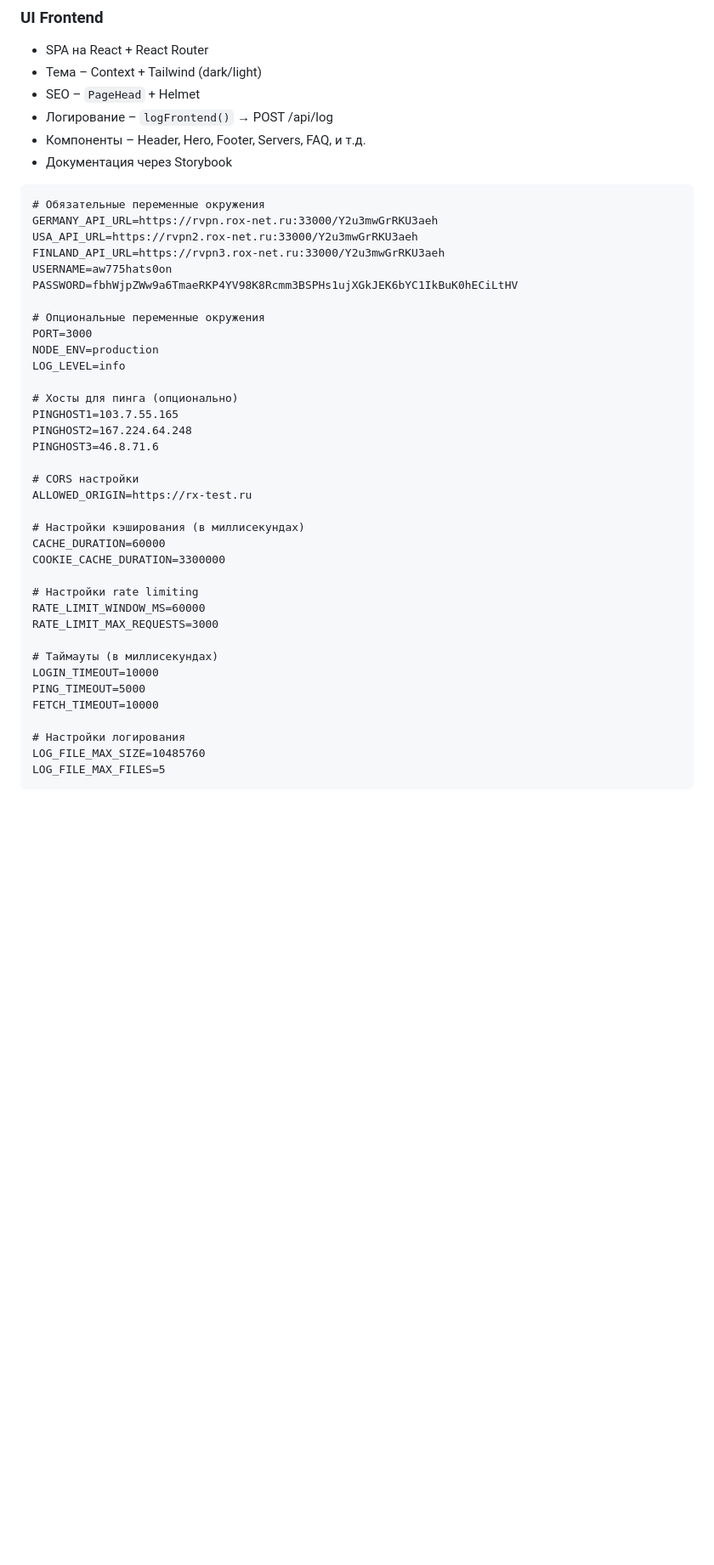
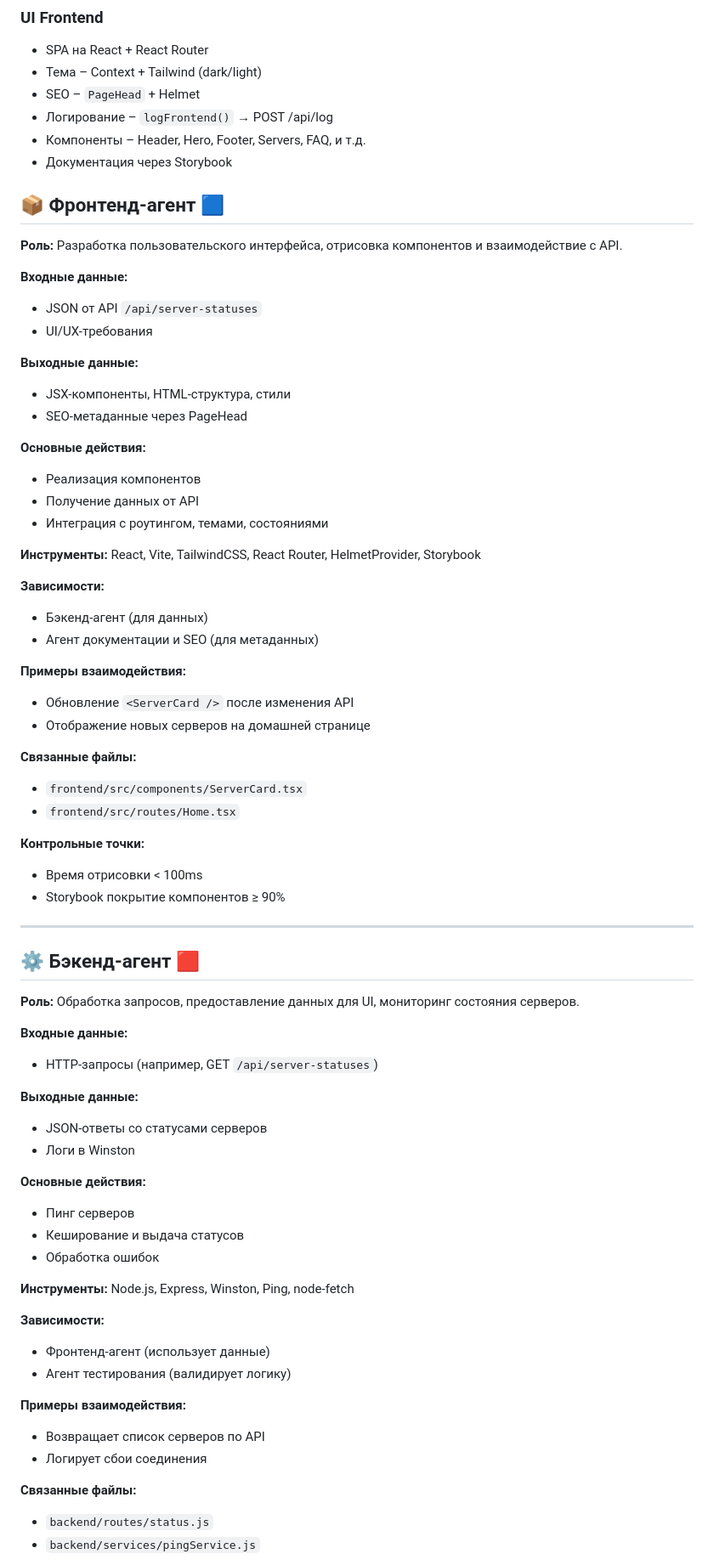
Before and after one commit to AntonioPanuchi/newFrontLanding, a Markdown page: AGENTS.md, the part around one of its changes. Shown at 85% size. Drawn GitHub-style; blank space fills up the shorter version.

````diff
--- a/AGENTS.md
+++ b/AGENTS.md
@@ -133,41 +133,74 @@ npm run dev
 - Компоненты – Header, Hero, Footer, Servers, FAQ, и т.д.
 - Документация через Storybook
 
-```.env
-# Обязательные переменные окружения
-GERMANY_API_URL=https://rvpn.rox-net.ru:33000/Y2u3mwGrRKU3aeh
-USA_API_URL=https://rvpn2.rox-net.ru:33000/Y2u3mwGrRKU3aeh
-FINLAND_API_URL=https://rvpn3.rox-net.ru:33000/Y2u3mwGrRKU3aeh
-USERNAME=aw775hats0on
-PASSWORD=fbhWjpZWw9a6TmaeRKP4YV98K8Rcmm3BSPHs1ujXGkJEK6bYC1IkBuK0hECiLtHV
+## 📦 Фронтенд-агент 🟦
 
-# Опциональные переменные окружения
-PORT=3000
-NODE_ENV=production
-LOG_LEVEL=info
+**Роль:**
+Разработка пользовательского интерфейса, отрисовка компонентов и взаимодействие с API.
 
-# Хосты для пинга (опционально)
-PINGHOST1=103.7.55.165
-PINGHOST2=167.224.64.248
-PINGHOST3=46.8.71.6
+**Входные данные:**
+- JSON от API `/api/server-statuses`
+- UI/UX-требования
 
-# CORS настройки
-ALLOWED_ORIGIN=https://rx-test.ru
+**Выходные данные:**
+- JSX-компоненты, HTML-структура, стили
+- SEO-метаданные через PageHead
 
-# Настройки кэширования (в миллисекундах)
-CACHE_DURATION=60000
-COOKIE_CACHE_DURATION=3300000
+**Основные действия:**
+- Реализация компонентов
+- Получение данных от API
+- Интеграция с роутингом, темами, состояниями
 
-# Настройки rate limiting
-RATE_LIMIT_WINDOW_MS=60000
-RATE_LIMIT_MAX_REQUESTS=3000
+**Инструменты:**
+React, Vite, TailwindCSS, React Router, HelmetProvider, Storybook
 
-# Таймауты (в миллисекундах)
-LOGIN_TIMEOUT=10000
-PING_TIMEOUT=5000
-FETCH_TIMEOUT=10000
+**Зависимости:**
+- Бэкенд-агент (для данных)
+- Агент документации и SEO (для метаданных)
 
-# Настройки логирования
-LOG_FILE_MAX_SIZE=10485760
-LOG_FILE_MAX_FILES=5
-```
+**Примеры взаимодействия:**
+- Обновление `<ServerCard />` после изменения API
+- Отображение новых серверов на домашней странице
+
+**Связанные файлы:**
+- `frontend/src/components/ServerCard.tsx`
+- `frontend/src/routes/Home.tsx`
+
+**Контрольные точки:**
+- Время отрисовки < 100ms
+- Storybook покрытие компонентов ≥ 90%
+
+---
+
+## ⚙️ Бэкенд-агент 🟥
+
+**Роль:**
+Обработка запросов, предоставление данных для UI, мониторинг состояния серверов.
+
+**Входные данные:**
+- HTTP-запросы (например, GET `/api/server-statuses`)
+
+**Выходные данные:**
+- JSON-ответы со статусами серверов
+- Логи в Winston
+
+**Основные действия:**
+- Пинг серверов
+- Кеширование и выдача статусов
+- Обработка ошибок
+
+**Инструменты:**
+Node.js, Express, Winston, Ping, node-fetch
+
+**Зависимости:**
+- Фронтенд-агент (использует данные)
+- Агент тестирования (валидирует логику)
+
+**Примеры взаимодействия:**
+- Возвращает список серверов по API
+- Логирует сбои соединения
+
+**Связанные файлы:**
+- `backend/routes/status.js`
+- `backend/services/pingService.js`
+
````
Also changed, not shown: other parts of AGENTS.md (+143 -0 lines).
